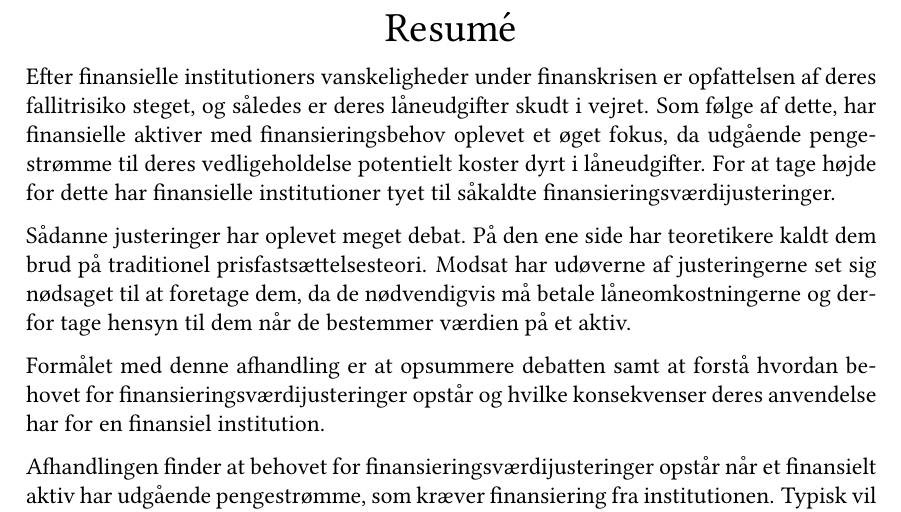
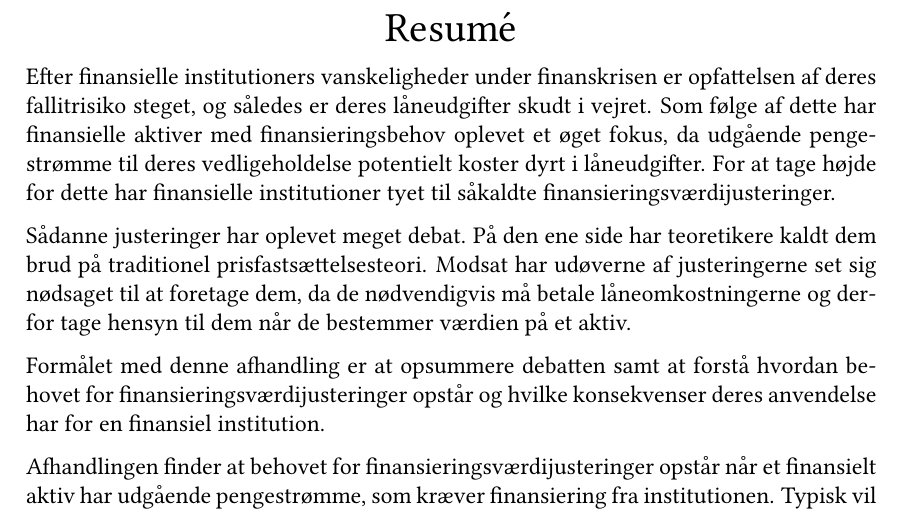
Before and after one commit to sebastianbaltser/master-thesis, a LaTeX thesis (thesis/main.tex, which reads thesis/content/front-matter/abstract.tex): part of page 2 of 74, cut so that both start at the same text. Compiled offline with pdfLaTeX.

Commit message:
Fix grammar
Co-authored-by: SebastianAgergaard <53473607+SebastianAgergaard@users.noreply.github.com>

```diff
--- a/thesis/content/front-matter/abstract.tex
+++ b/thesis/content/front-matter/abstract.tex
@@ -11,7 +11,7 @@
 
     Efter finansielle institutioners vanskeligheder under finanskrisen
     er opfattelsen af deres fallitrisiko steget, og således er deres låneudgifter skudt i vejret.
-    Som følge af dette, har finansielle aktiver med finansieringsbehov oplevet et øget fokus,
+    Som følge af dette har finansielle aktiver med finansieringsbehov oplevet et øget fokus,
     da udgående pengestrømme til deres vedligeholdelse potentielt koster dyrt i låneudgifter.
     For at tage højde for dette
     har finansielle institutioner tyet til såkaldte finansieringsværdijusteringer.
```
